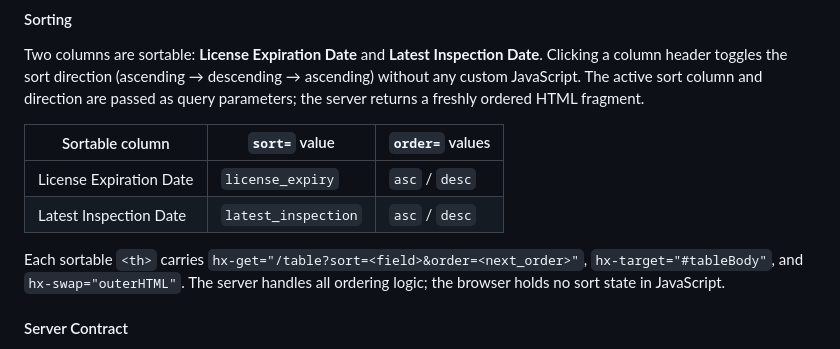
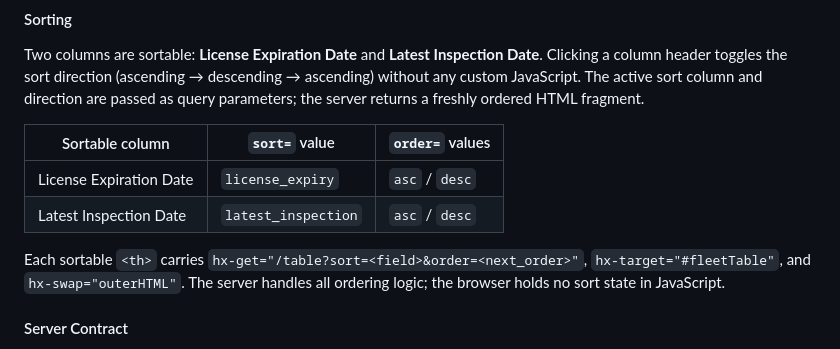
Before and after one commit to j4n1kynt/rocket-elevators-ops-dashboard, a Markdown page: docs/dashboard_spec.md, the part around the change. GitHub-like rendering.

Commit message:
docs: fix HTMX sort target id in dashboard spec
Aligns the Sorting subsection with the implemented HTMX target (#fleetTable).
No functional changes.

```diff
--- a/docs/dashboard_spec.md
+++ b/docs/dashboard_spec.md
@@ -115,7 +115,7 @@ Two columns are sortable: **License Expiration Date** and **Latest Inspection Da
 | License Expiration Date | `license_expiry` | `asc` / `desc` |
 | Latest Inspection Date | `latest_inspection` | `asc` / `desc` |
 
-Each sortable `<th>` carries `hx-get="/table?sort=<field>&order=<next_order>"`, `hx-target="#tableBody"`, and `hx-swap="outerHTML"`. The server handles all ordering logic; the browser holds no sort state in JavaScript.
+Each sortable `<th>` carries `hx-get="/table?sort=<field>&order=<next_order>"`, `hx-target="#fleetTable"`, and `hx-swap="outerHTML"`. The server handles all ordering logic; the browser holds no sort state in JavaScript.
 
 #### Server Contract
 
```
